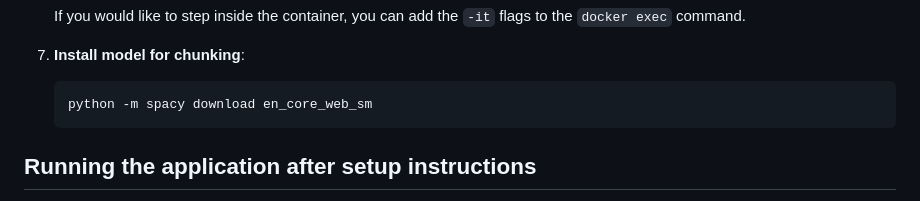
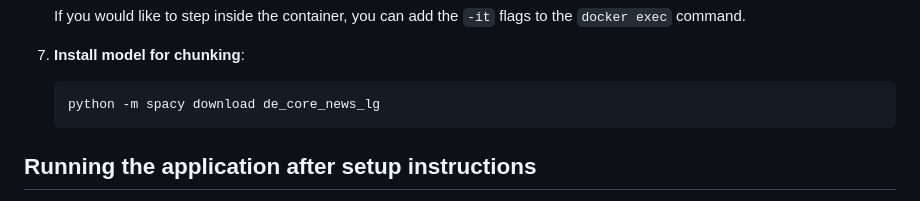
Before and after one commit to lebe1/simple-scientific-RAG, a Markdown page: README.md, the part around the change. Drawn GitHub-style.

Commit message:
Change Spacy language model to German from English

````diff
--- a/README.md
+++ b/README.md
@@ -64,7 +64,7 @@ Make sure you have Python 3.7+ installed on your machine.
 7. **Install model for chunking**:
 
     ```bash
-    python -m spacy download en_core_web_sm
+    python -m spacy download de_core_news_lg
     ```
 
 ## Running the application after setup instructions
````
